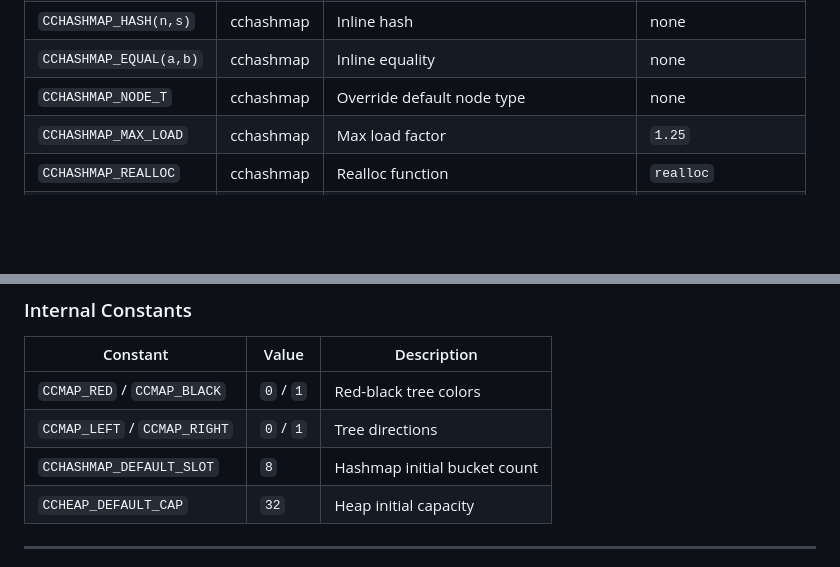
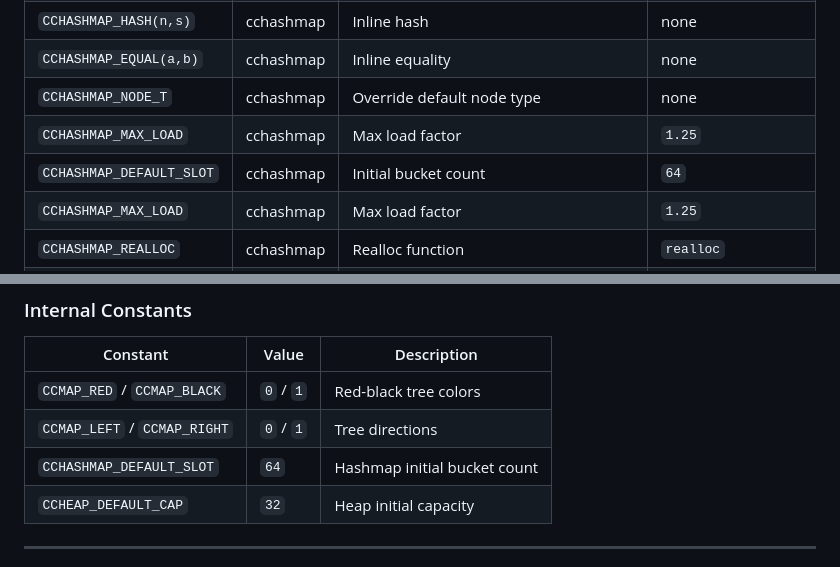
Before and after one commit to CandyMi/ccalg, a Markdown page: REASONIX.md, 2 parts joined by grey strips. Drawn GitHub-style; blank space fills up the shorter version.

Commit message:
docs: add CCHASHMAP_DEFAULT_SLOT=64 to config tables

```diff
--- a/REASONIX.md
+++ b/REASONIX.md
@@ -218,6 +218,8 @@ All public functions guard with `if (!m)` or `if (!m || !node)` at the top.  Pas
 | `CCHASHMAP_EQUAL(a,b)` | cchashmap | Inline equality | none |
 | `CCHASHMAP_NODE_T` | cchashmap | Override default node type | none |
 | `CCHASHMAP_MAX_LOAD` | cchashmap | Max load factor | `1.25` |
+| `CCHASHMAP_DEFAULT_SLOT` | cchashmap | Initial bucket count | `64` |
+| `CCHASHMAP_MAX_LOAD` | cchashmap | Max load factor | `1.25` |
 | `CCHASHMAP_REALLOC` | cchashmap | Realloc function | `realloc` |
 | `CCHASHMAP_MALLOC` | cchashmap | Alloc function | `realloc(NULL, sz)` |
 | `CCHASHMAP_FREE` | cchashmap | Free function | `free(ptr)` |
@@ -235,7 +237,7 @@ All public functions guard with `if (!m)` or `if (!m || !node)` at the top.  Pas
 | --- | --- | --- |
 | `CCMAP_RED` / `CCMAP_BLACK` | `0` / `1` | Red-black tree colors |
 | `CCMAP_LEFT` / `CCMAP_RIGHT` | `0` / `1` | Tree directions |
-| `CCHASHMAP_DEFAULT_SLOT` | `8` | Hashmap initial bucket count |
+| `CCHASHMAP_DEFAULT_SLOT` | `64` | Hashmap initial bucket count |
 | `CCHEAP_DEFAULT_CAP` | `32` | Heap initial capacity |
 
 ---
```
Also changed, not shown: docs/api-reference.md (+1 -0 lines).
